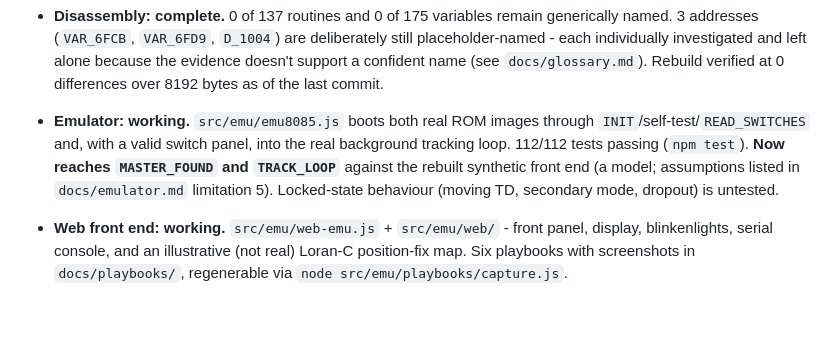
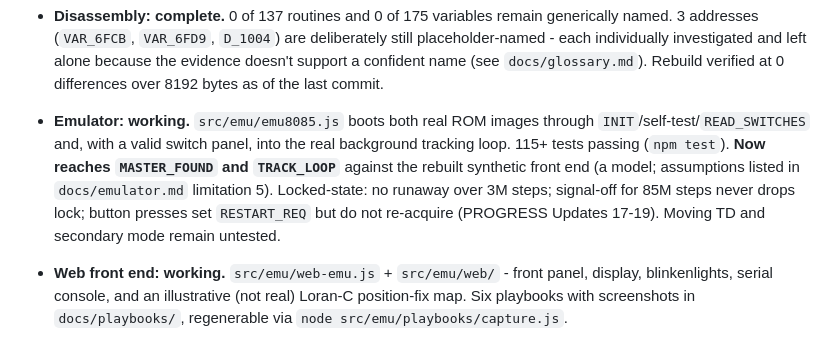
Before and after one commit to Mwwhited-BookLearning/navtec-roms, a Markdown page: CONTEXT.md, the part around the change. GitHub-like rendering; blank space fills up the shorter version.

Commit message:
Refresh CONTEXT.md with locked-state findings

```diff
--- a/CONTEXT.md
+++ b/CONTEXT.md
@@ -37,11 +37,12 @@ index.
   differences over 8192 bytes as of the last commit.
 - **Emulator: working.** `src/emu/emu8085.js` boots both real ROM images
   through `INIT`/self-test/`READ_SWITCHES` and, with a valid switch panel,
-  into the real background tracking loop. 112/112 tests passing
+  into the real background tracking loop. 115+ tests passing
   (`npm test`). **Now reaches `MASTER_FOUND` and `TRACK_LOOP`** against the
   rebuilt synthetic front end (a model; assumptions listed in
-  `docs/emulator.md` limitation 5). Locked-state behaviour (moving TD,
-  secondary mode, dropout) is untested.
+  `docs/emulator.md` limitation 5). Locked-state: no runaway over 3M steps; signal-off for 85M steps never
+  drops lock; button presses set `RESTART_REQ` but do not re-acquire
+  (PROGRESS Updates 17-19). Moving TD and secondary mode remain untested.
 - **Web front end: working.** `src/emu/web-emu.js` + `src/emu/web/` -
   front panel, display, blinkenlights, serial console, and an illustrative
   (not real) Loran-C position-fix map. Six playbooks with screenshots in
```
